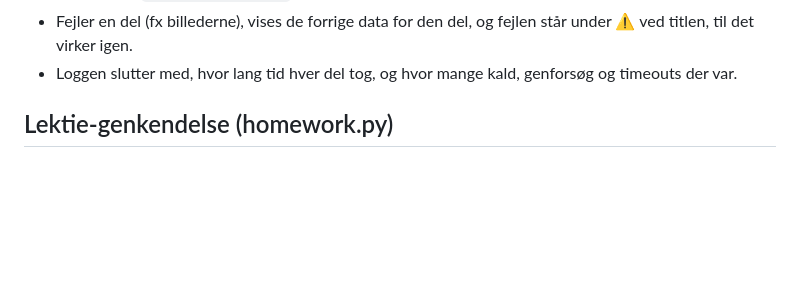
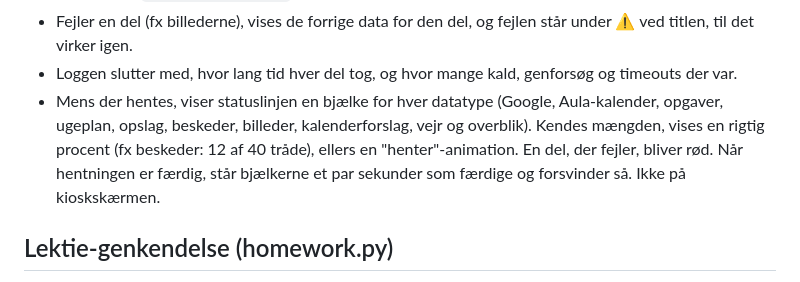
Before and after one commit to abager/family-planner, a Markdown page: README.md, the part around the change. Drawn GitHub-style; blank space fills up the shorter version.

Commit message:
Dokumentation: bjælker pr. datatype

```diff
--- a/README.md
+++ b/README.md
@@ -58,6 +58,7 @@ Hver del kan slås fra i `config.toml`. Børnenes ikoner (`icon`) sættes også
 - Beskeder hentes trinvist: tråde, der ikke har ændret sig, genbruges uden nye kald. Én gang i timen laves en **dyb kontrol**, hvor alle tråde hentes igen, så rettede og slettede beskeder også kommer med inden for en time (`deep_check_minutes`).
 - Fejler en del (fx billederne), vises de forrige data for den del, og fejlen står under ⚠ ved titlen, til det virker igen.
 - Loggen slutter med, hvor lang tid hver del tog, og hvor mange kald, genforsøg og timeouts der var.
+- Mens der hentes, viser statuslinjen en bjælke for hver datatype (Google, Aula-kalender, opgaver, ugeplan, opslag, beskeder, billeder, kalenderforslag, vejr og overblik). Kendes mængden, vises en rigtig procent (fx beskeder: 12 af 40 tråde), ellers en "henter"-animation. En del, der fejler, bliver rød. Når hentningen er færdig, står bjælkerne et par sekunder som færdige og forsvinder så. Ikke på kioskskærmen.
 
 ## Lektie-genkendelse (homework.py)
 
```
Also changed, not shown: CHANGELOG.md (+6 -0 lines), CLAUDE.md (+15 -1 lines).
